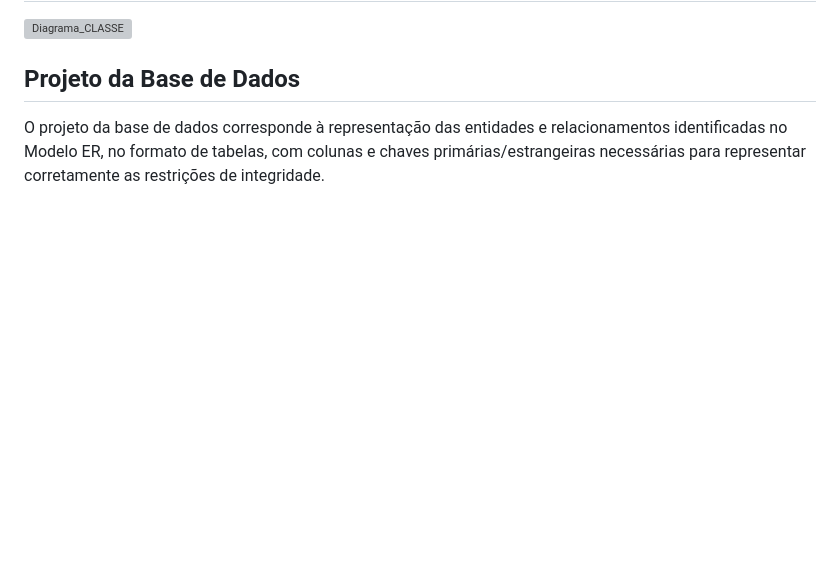
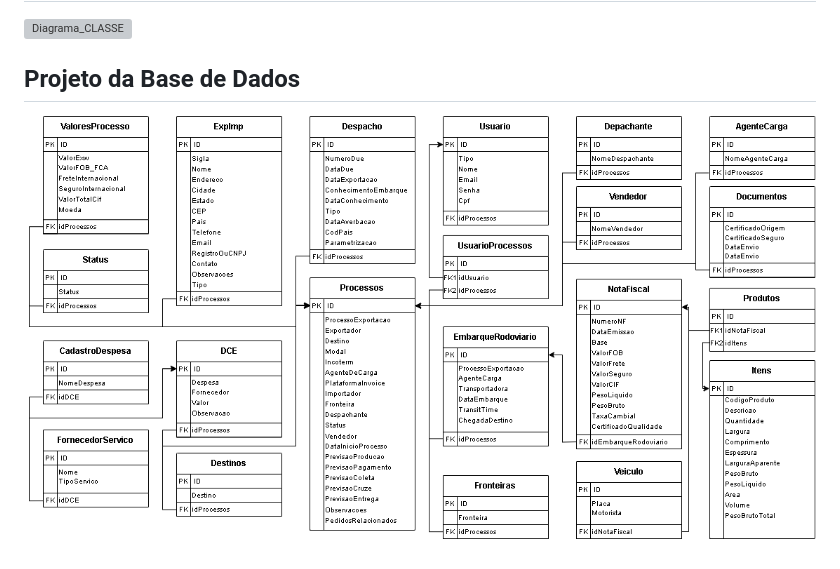
Before and after one commit to DodoRS06/Projeto-Comex, a Markdown page: documentos/02-Especificação do Projeto.md, the part around the change. GitHub-like rendering; blank space fills up the shorter version; grey boxes are pictures that could not be loaded.

Commit message:
Update 02-Especificação do Projeto.md
Diagrama de Esquema Relacional

```diff
--- a/documentos/02-Especificação do Projeto.md
+++ b/documentos/02-Especificação do Projeto.md
@@ -86,4 +86,4 @@ O Modelo ER representa através de um diagrama como as entidades (coisas, objeto
 
 ## Projeto da Base de Dados
 
-O projeto da base de dados corresponde à representação das entidades e relacionamentos identificadas no Modelo ER, no formato de tabelas, com colunas e chaves primárias/estrangeiras necessárias para representar corretamente as restrições de integridade.
+![Projeto da Base de Dados](img/EsquemaRelacional1.png)
```
